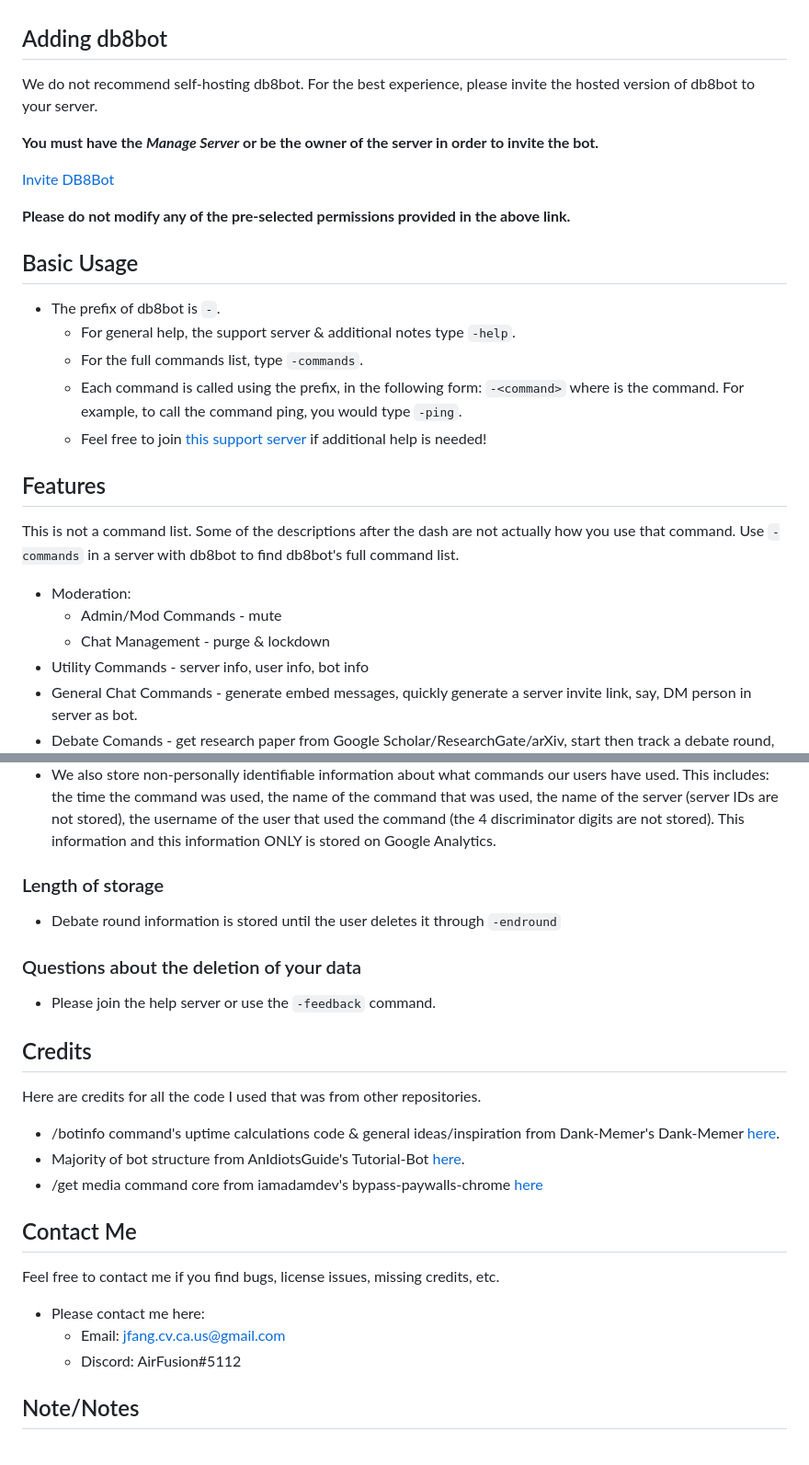
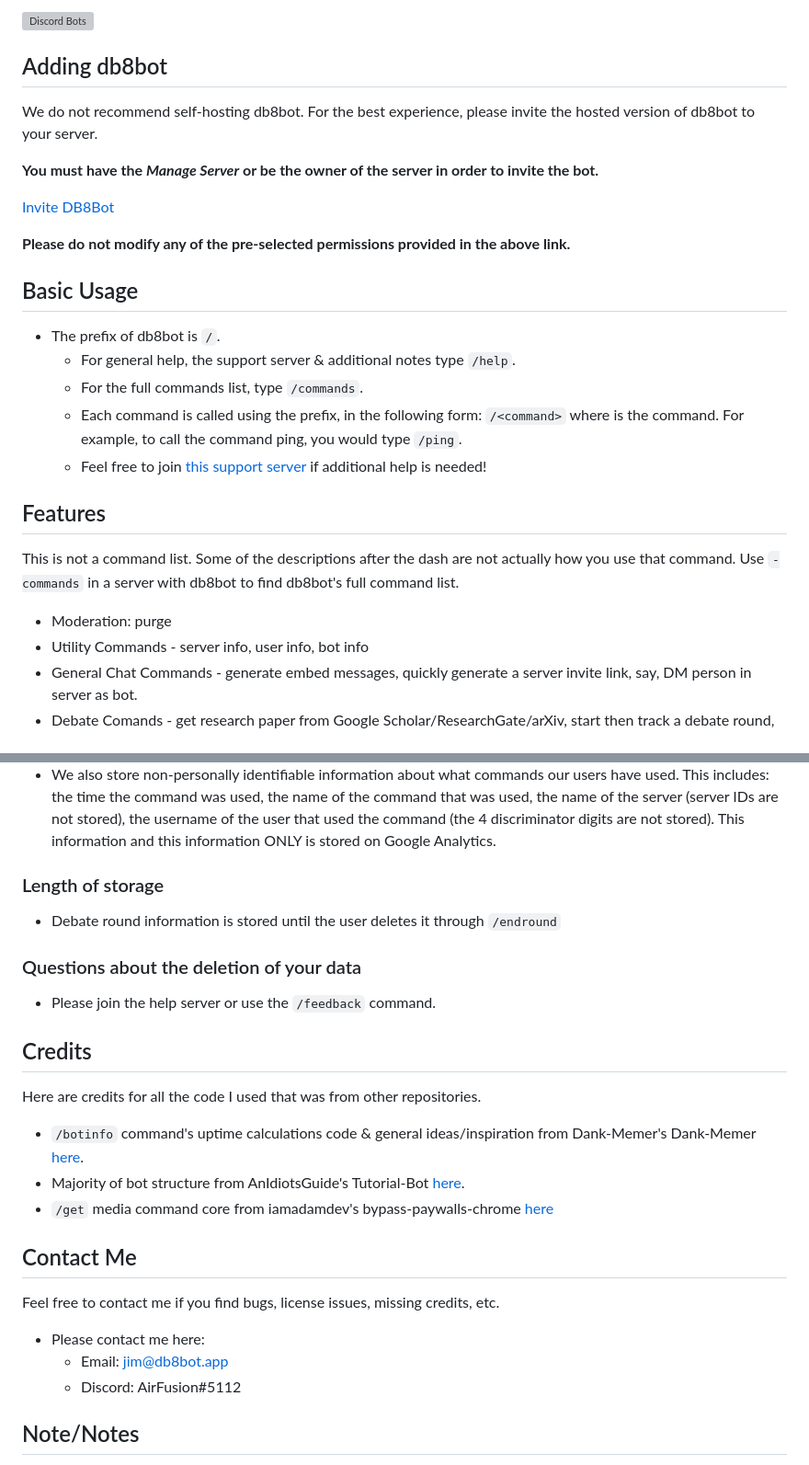
Before and after one commit to db8bot/db8bot, a Markdown page: README.md, 2 parts joined by grey strips. Shown at 92% size. GitHub-like rendering; grey boxes are pictures that could not be loaded.

Commit message:
basic update of readme

```diff
--- a/README.md
+++ b/README.md
@@ -7,7 +9,7 @@ DB8Bot or db8bot is a high school/college debate discord bot made using [discord
 
 <!-- [![MBL](https://mythicalbots.xyz/bot/689368779305779204/embed?q=dark/ )](https://mythicalbots.xyz/bot/689368779305779204) -->
 
-<!-- [![Discord Bots](https://top.gg/api/widget/689368779305779204.svg)](https://top.gg/bot/689368779305779204) -->
+[![Discord Bots](https://top.gg/api/widget/689368779305779204.svg)](https://top.gg/bot/689368779305779204)
 
 ## Adding db8bot
 We do not recommend self-hosting db8bot. For the best experience, please invite the hosted version of db8bot to your server.
@@ -20,18 +22,16 @@ We do not recommend self-hosting db8bot. For the best experience, please invite
 
 ## Basic Usage
 
-* The prefix of db8bot is `-`.
-    * For general help, the support server & additional notes type `-help`.
-    * For the full commands list, type `-commands`.
-    * Each command is called using the prefix, in the following form: `-<command>` where <command> is the command. For example, to call the command ping, you would type `-ping`.
+* The prefix of db8bot is `/`.
+    * For general help, the support server & additional notes type `/help`.
+    * For the full commands list, type `/commands`.
+    * Each command is called using the prefix, in the following form: `/<command>` where <command> is the command. For example, to call the command ping, you would type `/ping`.
     * Feel free to join [this support server](https://discord.gg/rEQc7C7) if additional help is needed!
 
 ## Features
 
 This is not a command list. Some of the descriptions after the dash are not actually how you use that command. Use `-commands` in a server with db8bot to find db8bot's full command list.
-  * Moderation:
-    * Admin/Mod Commands - mute
-    * Chat Management - purge & lockdown
+  * Moderation: purge
   * Utility Commands - server info, user info, bot info
   * General Chat Commands - generate embed messages, quickly generate a server invite link, say, DM person in server as bot.
   * Debate Comands - get research paper from Google Scholar/ResearchGate/arXiv, start then track a debate round, track current speech, end the tracked debate round, coin flip, get judge's paradigm from Tabroom
@@ -93,22 +93,22 @@ This Project is licensed under MIT License - see the LICENSE.md file for more de
   * We also store non-personally identifiable information about what commands our users have used. This includes: the time the command was used, the name of the command that was used, the name of the server (server IDs are not stored), the username of the user that used the command (the 4 discriminator digits are not stored). This information and this information ONLY is stored on Google Analytics.
 
   ### Length of storage
-  * Debate round information is stored until the user deletes it through `-endround`
+  * Debate round information is stored until the user deletes it through `/endround`
 
   ### Questions about the deletion of your data
-  * Please join the help server or use the `-feedback` command.
+  * Please join the help server or use the `/feedback` command.
 
 ## Credits
 Here are credits for all the code I used that was from other repositories.
-  * /botinfo command's uptime calculations code & general ideas/inspiration from Dank-Memer's Dank-Memer [here](https://github.com/Dank-Memer/Dank-Memer).
+  * `/botinfo` command's uptime calculations code & general ideas/inspiration from Dank-Memer's Dank-Memer [here](https://github.com/Dank-Memer/Dank-Memer).
   * Majority of bot structure from AnIdiotsGuide's Tutorial-Bot [here](https://github.com/AnIdiotsGuide/Tutorial-Bot).
-  * /get media command core from iamadamdev's bypass-paywalls-chrome [here](https://github.com/iamadamdev/bypass-paywalls-chrome/)
+  * `/get` media command core from iamadamdev's bypass-paywalls-chrome [here](https://github.com/iamadamdev/bypass-paywalls-chrome/)
 
 ## Contact Me
 Feel free to contact me if you find bugs, license issues, missing credits, etc.
 
   * Please contact me here:
-    * Email: jfang.cv.ca.us@gmail.com
+    * Email: jim@db8bot.app
     * Discord: AirFusion#5112
 
 ## Note/Notes
```
Also changed, not shown: other parts of README.md (+4 -2 lines).
